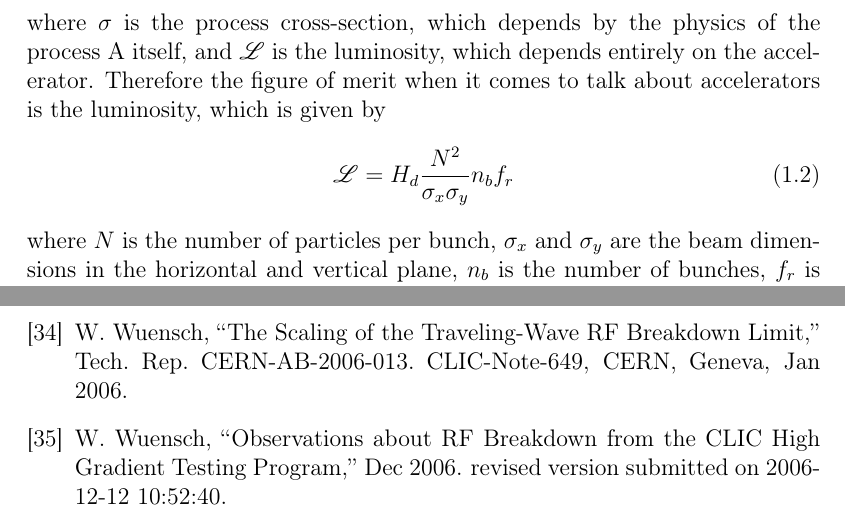
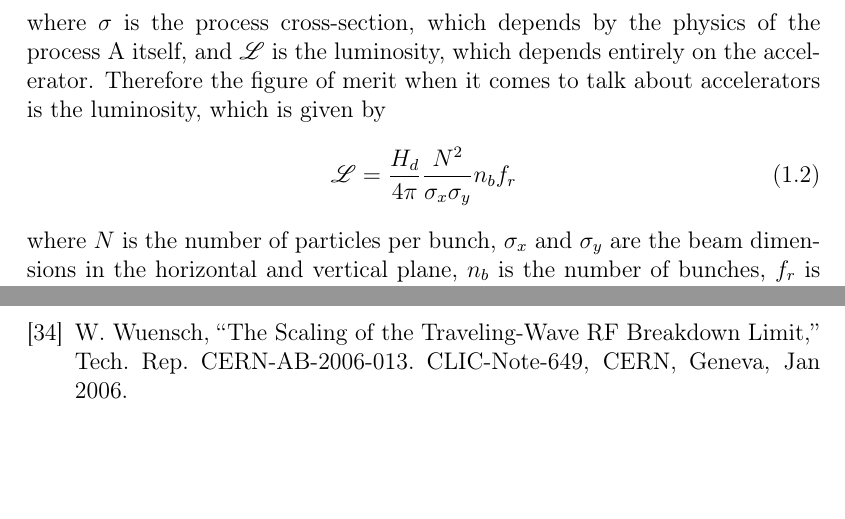
Before and after one commit to esenes/Master-thesis, a LaTeX thesis (thesis.tex, which reads body/introduction.tex): two parts of pages 8 and 51 of 54 before the commit and two parts of pages 8 and 51 of 53 after it, joined at a grey line, cut so that both start at the same text, the shorter picture padded with empty space. Compiled offline with pdfLaTeX.

Commit message:
chap 1-2 finished

```diff
--- a/body/introduction.tex
+++ b/body/introduction.tex
@@ -27,7 +27,7 @@ In the collisions, the rate of observation of a particular interaction process A
 where $\sigma$ is the process cross-section, which depends by the physics of the process A itself, and $\mathscr{L}$ is the luminosity, which depends entirely on the accelerator.
 Therefore the figure of merit when it comes to talk about accelerators is the luminosity, which is given by
 \begin{equation}
-\mathscr{L} = H_d \frac{N^2}{\sigma_x \sigma_y} n_b f_r
+\mathscr{L} = \frac{H_d}{4\pi} \frac{N^2}{\sigma_x \sigma_y} n_b f_r
 \end{equation}
 where $N$ is the number of particles per bunch, $\sigma_x$ and $\sigma_y$ are the beam dimensions in the horizontal and vertical plane, $n_b$ is the number of bunches, $f_r$ is the collision frequency of the bunches and $H_d$ is a correction factor that takes in account the non-ideality of the collision, such as crossing angle, collision offset, hour glass effect, non gaussian beam profile and so on.
 
```
Also changed, not shown: body/chapter1.tex (+1 -1 lines).
